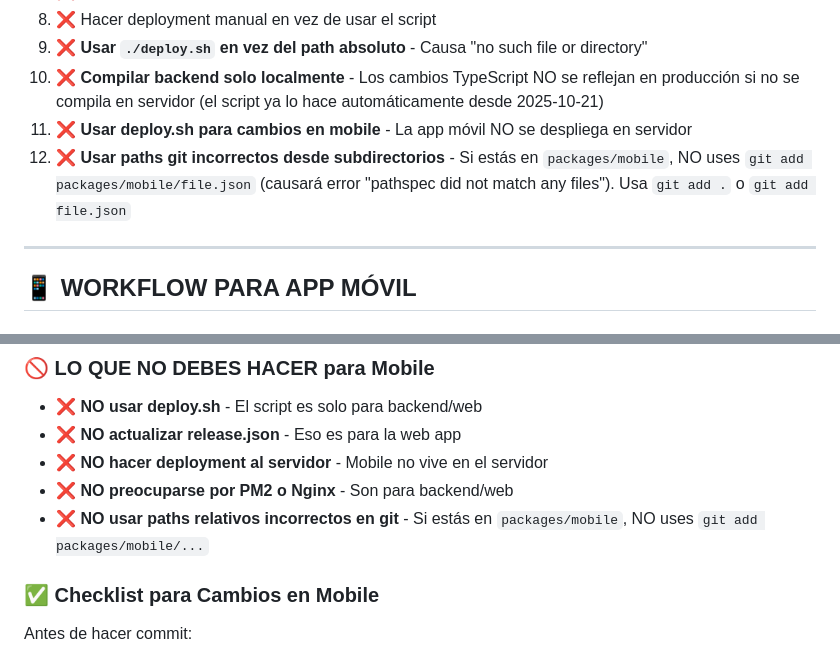
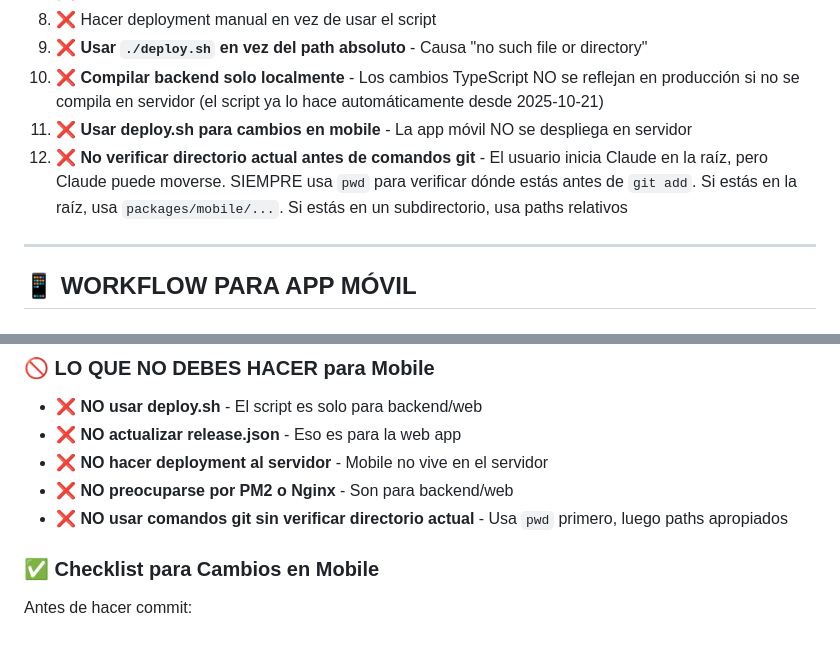
Before and after one commit to AnibalFR/devocionales4.0, a Markdown page: WORKFLOW_CLAUDE.md, 2 parts joined by grey strips. Rendered like a GitHub page.

```diff
--- a/WORKFLOW_CLAUDE.md
+++ b/WORKFLOW_CLAUDE.md
@@ -635,7 +646,7 @@ Comunicar al usuario
 9. ❌ **Usar `./deploy.sh` en vez del path absoluto** - Causa "no such file or directory"
 10. ❌ **Compilar backend solo localmente** - Los cambios TypeScript NO se reflejan en producción si no se compila en servidor (el script ya lo hace automáticamente desde 2025-10-21)
 11. ❌ **Usar deploy.sh para cambios en mobile** - La app móvil NO se despliega en servidor
-12. ❌ **Usar paths git incorrectos desde subdirectorios** - Si estás en `packages/mobile`, NO uses `git add packages/mobile/file.json` (causará error "pathspec did not match any files"). Usa `git add .` o `git add file.json`
+12. ❌ **No verificar directorio actual antes de comandos git** - El usuario inicia Claude en la raíz, pero Claude puede moverse. SIEMPRE usa `pwd` para verificar dónde estás antes de `git add`. Si estás en la raíz, usa `packages/mobile/...`. Si estás en un subdirectorio, usa paths relativos
 
 ---
 
@@ -911,7 +935,7 @@ fatal: pathspec 'packages/mobile/package.json' did not match any files
 - ❌ **NO actualizar release.json** - Eso es para la web app
 - ❌ **NO hacer deployment al servidor** - Mobile no vive en el servidor
 - ❌ **NO preocuparse por PM2 o Nginx** - Son para backend/web
-- ❌ **NO usar paths relativos incorrectos en git** - Si estás en `packages/mobile`, NO uses `git add packages/mobile/...`
+- ❌ **NO usar comandos git sin verificar directorio actual** - Usa `pwd` primero, luego paths apropiados
 
 ### ✅ Checklist para Cambios en Mobile
 
```
Also changed, not shown: other parts of WORKFLOW_CLAUDE.md (+43 -19 lines).
